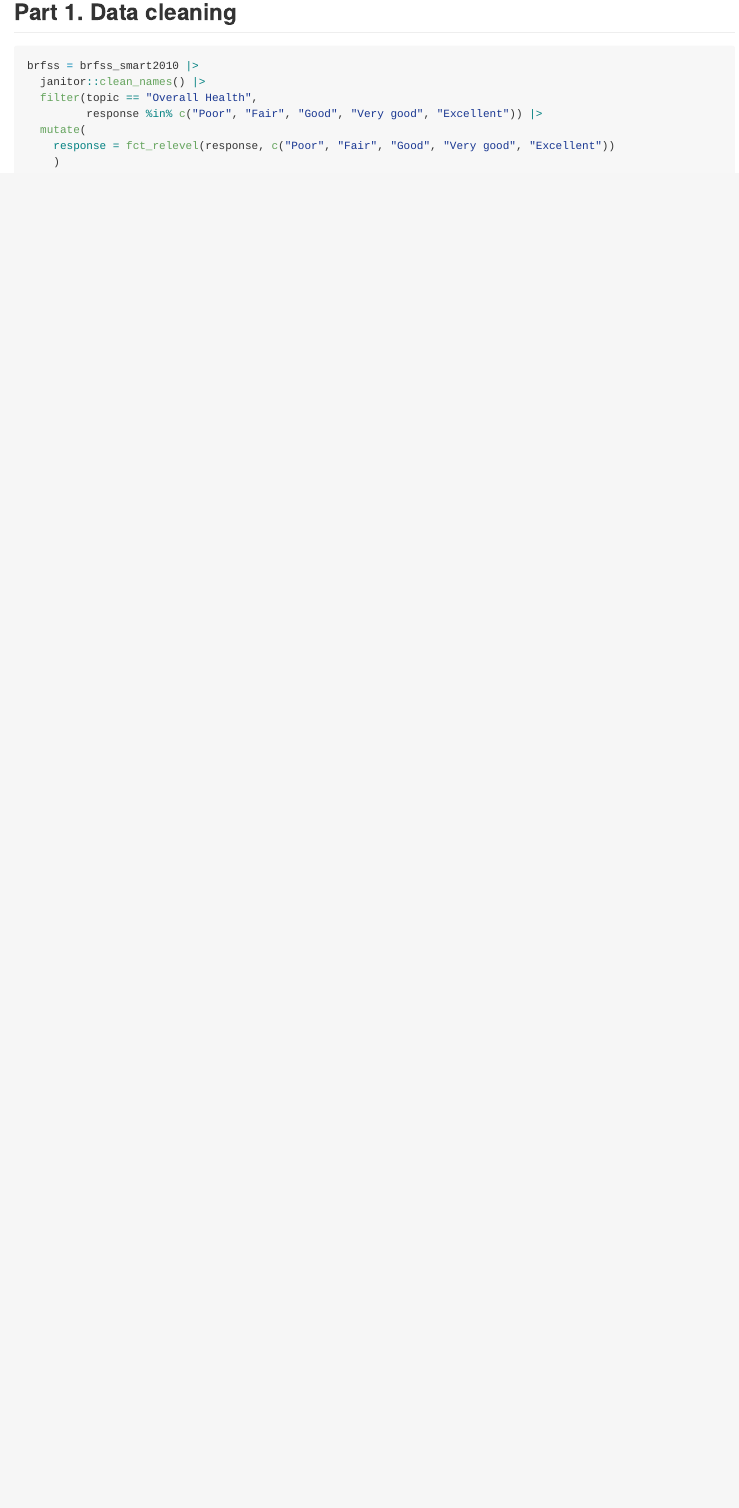
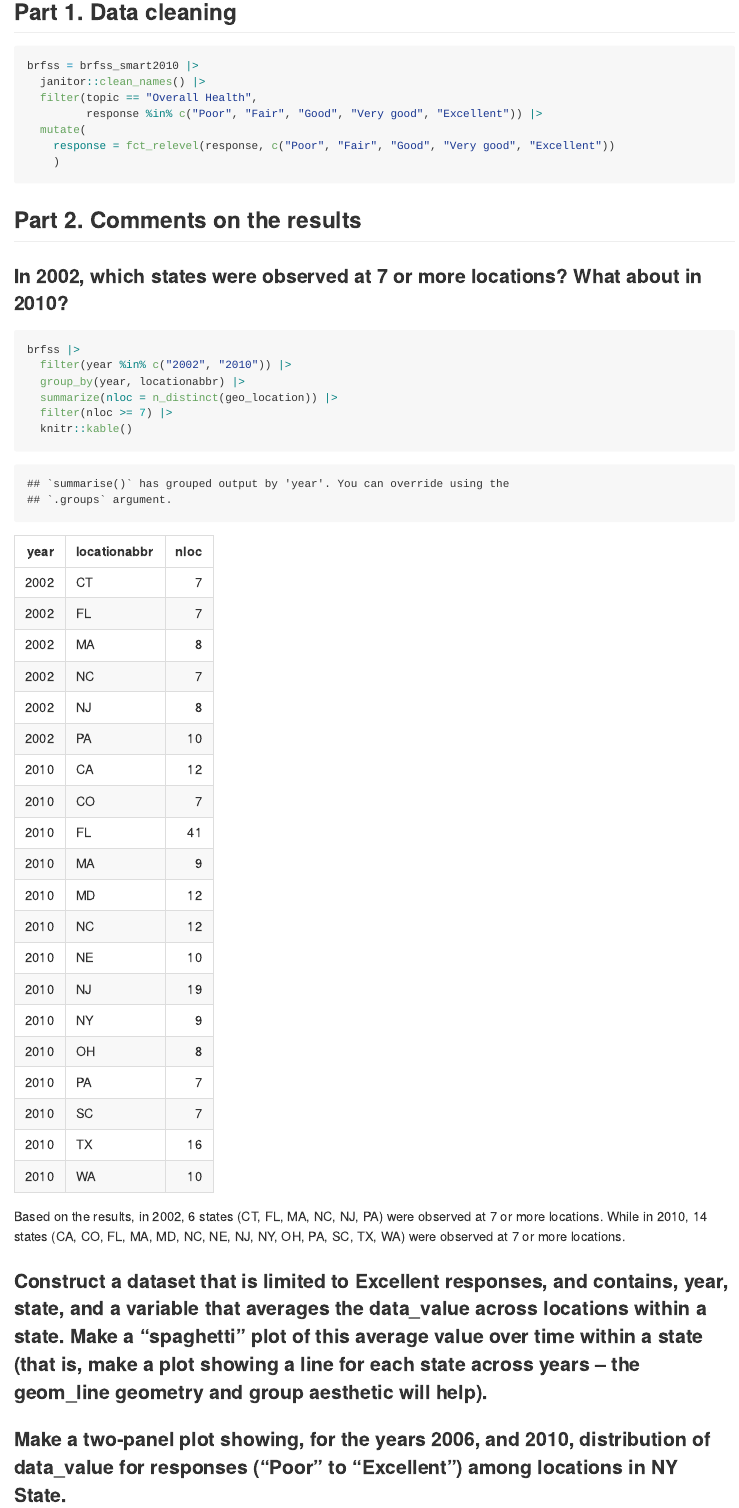
Before and after one commit to lsj2122/P8105_hw3_lsj2122, an R Markdown document (p8105_HW3_lsj2122.Rmd): the page in a window 1100 px wide, from 3680 px down. The pictures show the output file p8105_HW3_lsj2122.md that the author committed with the source, drawn offline in the style of GitHub.

Commit message:
comment in brfss results

````diff
--- a/p8105_HW3_lsj2122.Rmd
+++ b/p8105_HW3_lsj2122.Rmd
@@ -94,3 +94,30 @@ brfss = brfss_smart2010 |>
     response = fct_relevel(response, c("Poor", "Fair", "Good", "Very good", "Excellent"))
     )
 ```
+
+## Part 2. Comments on the results
+
+### In 2002, which states were observed at 7 or more locations? What about in 2010?
+
+```{r, states_obs}
+brfss |>
+  filter(year %in% c("2002", "2010")) |>
+  group_by(year, locationabbr) |>
+  summarize(nloc = n_distinct(geo_location)) |>
+  filter(nloc >= 7) |>
+  knitr::kable()
+```
+
+Based on the results, in 2002, 6 states (CT, FL, MA, NC, NJ, PA) were observed at 7 or more locations. While in 2010, 14 states (CA, CO, FL, MA, MD, NC, NE, NJ, NY, OH, PA, SC, TX, WA) were observed at 7 or more locations.
+
+### Construct a dataset that is limited to Excellent responses, and contains, year, state, and a variable that averages the data_value across locations within a state. Make a “spaghetti” plot of this average value over time within a state (that is, make a plot showing a line for each state across years – the geom_line geometry and group aesthetic will help).
+
+```{r}
+
+```
+
+### Make a two-panel plot showing, for the years 2006, and 2010, distribution of data_value for responses (“Poor” to “Excellent”) among locations in NY State.
+
+```{r}
+
+```
````
Also changed, not shown: p8105_HW3_lsj2122.md, p8105_HW3_lsj2122.Rmd (2 more changed lines).
